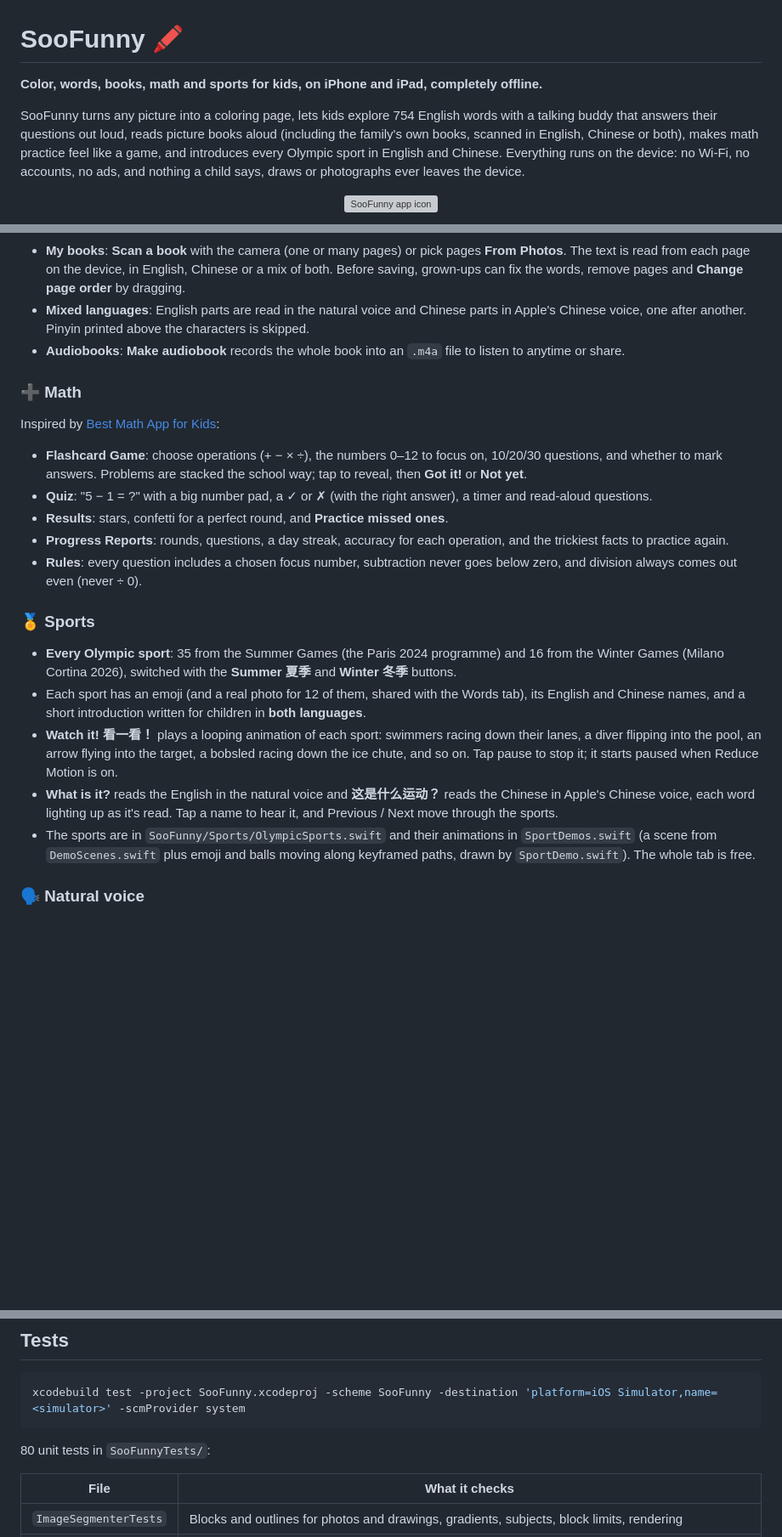
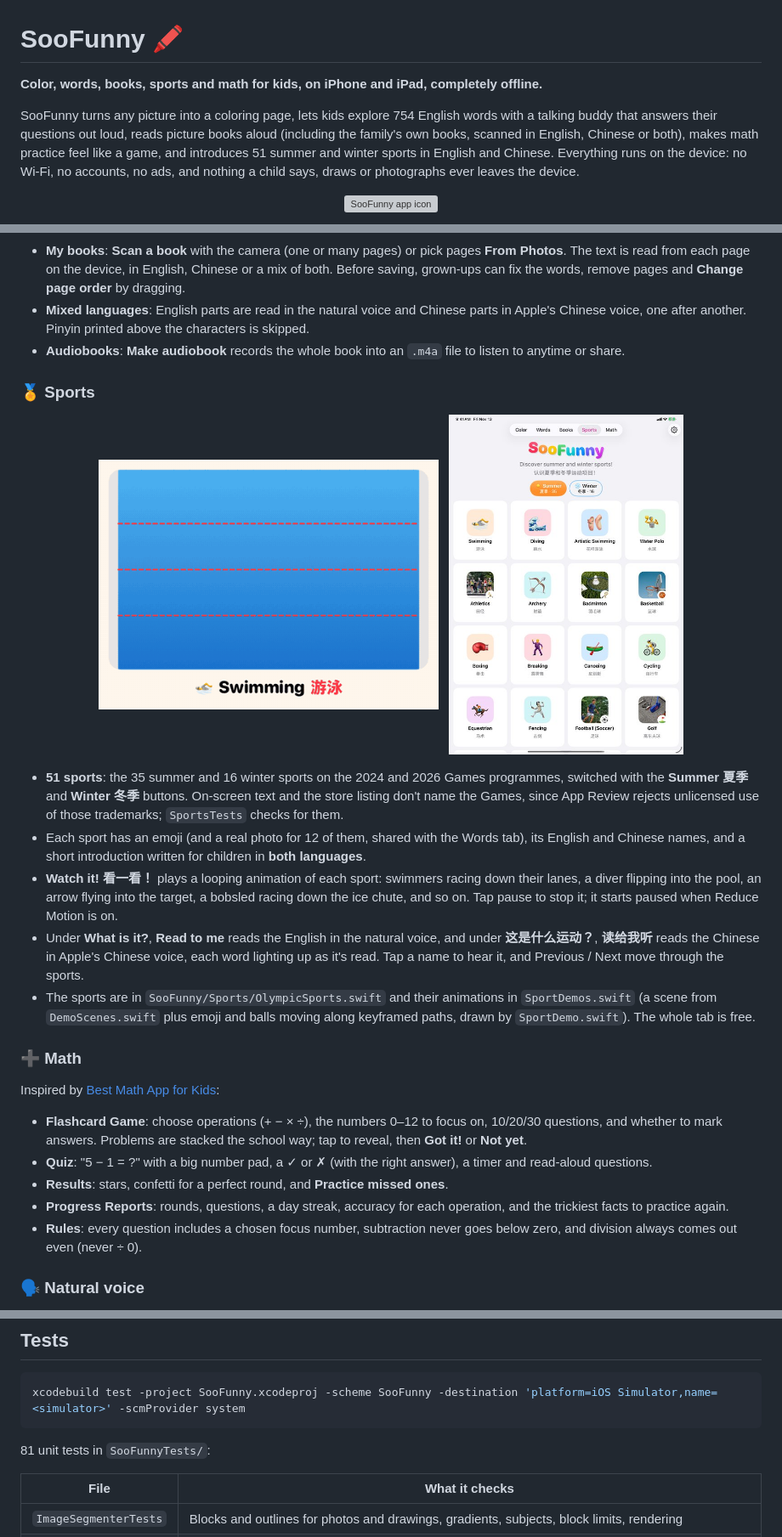
Before and after one commit to chengjianglong/SooFunny-app, a Markdown page: README.md, 3 parts joined by grey strips. Shown at 85% size. Drawn GitHub-style; pictures changed too: docs/images/ipad-sports.jpg (added), docs/images/sports-animations.gif (added); blank space fills up the shorter version; grey boxes are pictures that could not be loaded.

````diff
--- a/README.md
+++ b/README.md
@@ -1,11 +1,11 @@
 # SooFunny 🖍️
 
-**Color, words, books, math and sports for kids, on iPhone and iPad, completely offline.**
+**Color, words, books, sports and math for kids, on iPhone and iPad, completely offline.**
 
 SooFunny turns any picture into a coloring page, lets kids explore 754 English words with a
 talking buddy that answers their questions out loud, reads picture books aloud (including the
 family's own books, scanned in English, Chinese or both), makes math practice feel like a game,
-and introduces every Olympic sport in English and Chinese.
+and introduces 51 summer and winter sports in English and Chinese.
 Everything runs on the device: no Wi‑Fi, no accounts, no ads, and nothing a child says, draws or
 photographs ever leaves the device.
 
@@ -120,6 +123,30 @@ device.
 - **Audiobooks**: **Make audiobook** records the whole book into an `.m4a` file to listen to
   anytime or share.
 
+### 🏅 Sports
+
+<p align="center">
+  <img src="docs/images/sports-animations.gif" width="400" alt="Animations from the Sports tab: swimming, archery, gymnastics, figure skating, bobsleigh and ski jumping">
+  &nbsp;
+  <img src="docs/images/ipad-sports.jpg" width="276" alt="Sports tab on iPad: Summer and Winter buttons above a grid of sports with English and Chinese names">
+</p>
+
+- **51 sports**: the 35 summer and 16 winter sports on the 2024 and 2026 Games programmes,
+  switched with the **Summer 夏季** and **Winter 冬季** buttons. On-screen text and the store
+  listing don't name the Games, since App Review rejects unlicensed use of those trademarks;
+  `SportsTests` checks for them.
+- Each sport has an emoji (and a real photo for 12 of them, shared with the Words tab), its
+  English and Chinese names, and a short introduction written for children in **both languages**.
+- **Watch it! 看一看！** plays a looping animation of each sport: swimmers racing down their
+  lanes, a diver flipping into the pool, an arrow flying into the target, a bobsled racing down the
+  ice chute, and so on. Tap pause to stop it; it starts paused when Reduce Motion is on.
+- Under **What is it?**, **Read to me** reads the English in the natural voice, and under
+  **这是什么运动？**, **读给我听** reads the Chinese in Apple's Chinese voice, each word lighting up
+  as it's read. Tap a name to hear it, and Previous / Next move through the sports.
+- The sports are in `SooFunny/Sports/OlympicSports.swift` and their animations in `SportDemos.swift`
+  (a scene from `DemoScenes.swift` plus emoji and balls moving along keyframed paths, drawn by
+  `SportDemo.swift`). The whole tab is free.
+
 ### ➕ Math
 
 Inspired by [Best Math App for Kids](https://www.youtube.com/watch?v=hVBYZOaC5iw):
@@ -134,22 +161,6 @@ Inspired by [Best Math App for Kids](https://www.youtube.com/watch?v=hVBYZOaC5iw
   trickiest facts to practice again.
 - **Rules**: every question includes a chosen focus number, subtraction never goes below zero,
   and division always comes out even (never ÷ 0).
-
-### 🏅 Sports
-
-- **Every Olympic sport**: 35 from the Summer Games (the Paris 2024 programme) and 16 from the
-  Winter Games (Milano Cortina 2026), switched with the **Summer 夏季** and **Winter 冬季** buttons.
-- Each sport has an emoji (and a real photo for 12 of them, shared with the Words tab), its
-  English and Chinese names, and a short introduction written for children in **both languages**.
-- **Watch it! 看一看！** plays a looping animation of each sport: swimmers racing down their
-  lanes, a diver flipping into the pool, an arrow flying into the target, a bobsled racing down the
-  ice chute, and so on. Tap pause to stop it; it starts paused when Reduce Motion is on.
-- **What is it?** reads the English in the natural voice and **这是什么运动？** reads the Chinese in
-  Apple's Chinese voice, each word lighting up as it's read. Tap a name to hear it, and
-  Previous / Next move through the sports.
-- The sports are in `SooFunny/Sports/OlympicSports.swift` and their animations in `SportDemos.swift`
-  (a scene from `DemoScenes.swift` plus emoji and balls moving along keyframed paths, drawn by
-  `SportDemo.swift`). The whole tab is free.
 
 ### 🗣️ Natural voice
 
@@ -385,7 +396,7 @@ xcrun devicectl device install app --device <device UDID> build-device/Build/Pro
 xcodebuild test -project SooFunny.xcodeproj -scheme SooFunny -destination 'platform=iOS Simulator,name=<simulator>' -scmProvider system
 ```
 
-80 unit tests in `SooFunnyTests/`:
+81 unit tests in `SooFunnyTests/`:
 
 | File | What it checks |
 |---|---|
````
Also changed, not shown: other parts of README.md (+9 -5 lines), AppStore/LISTING.md (+23 -12 lines), docs/images/ipad-words.jpg, docs/images/iphone-color.jpg, docs/images/iphone-math.jpg, docs/images/iphone-sports.jpg (added), 7 other files.
